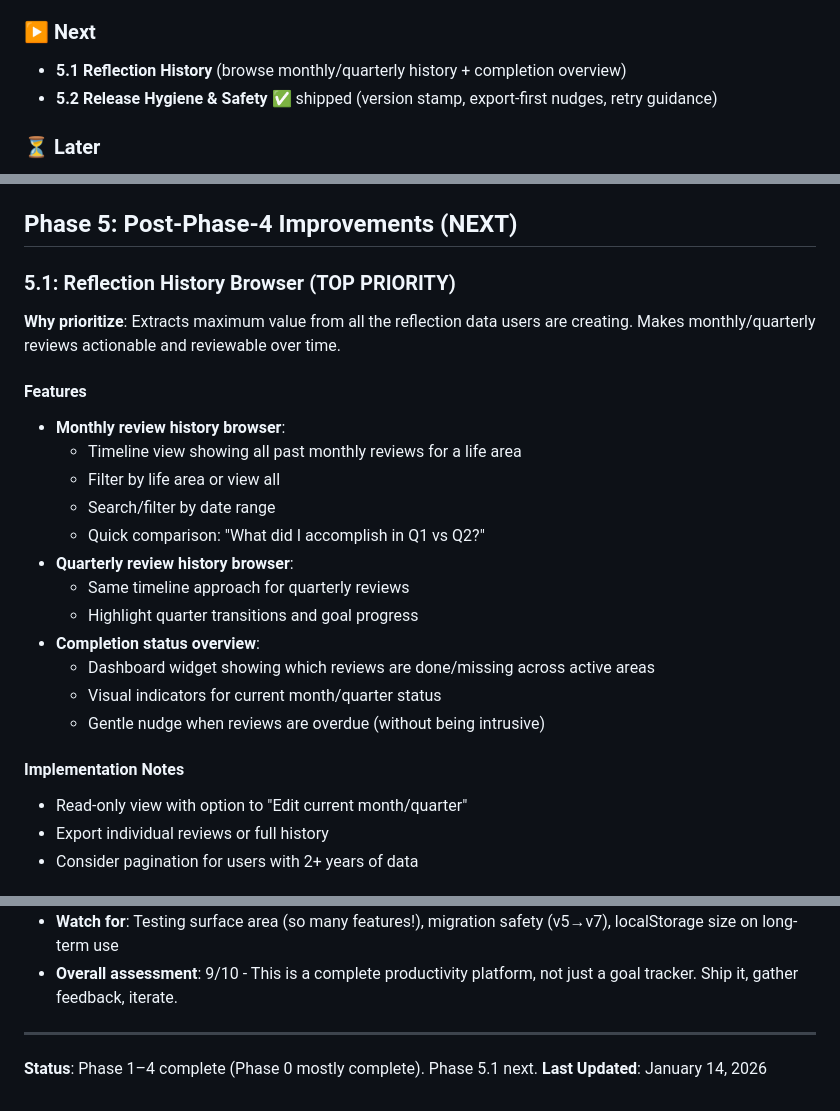
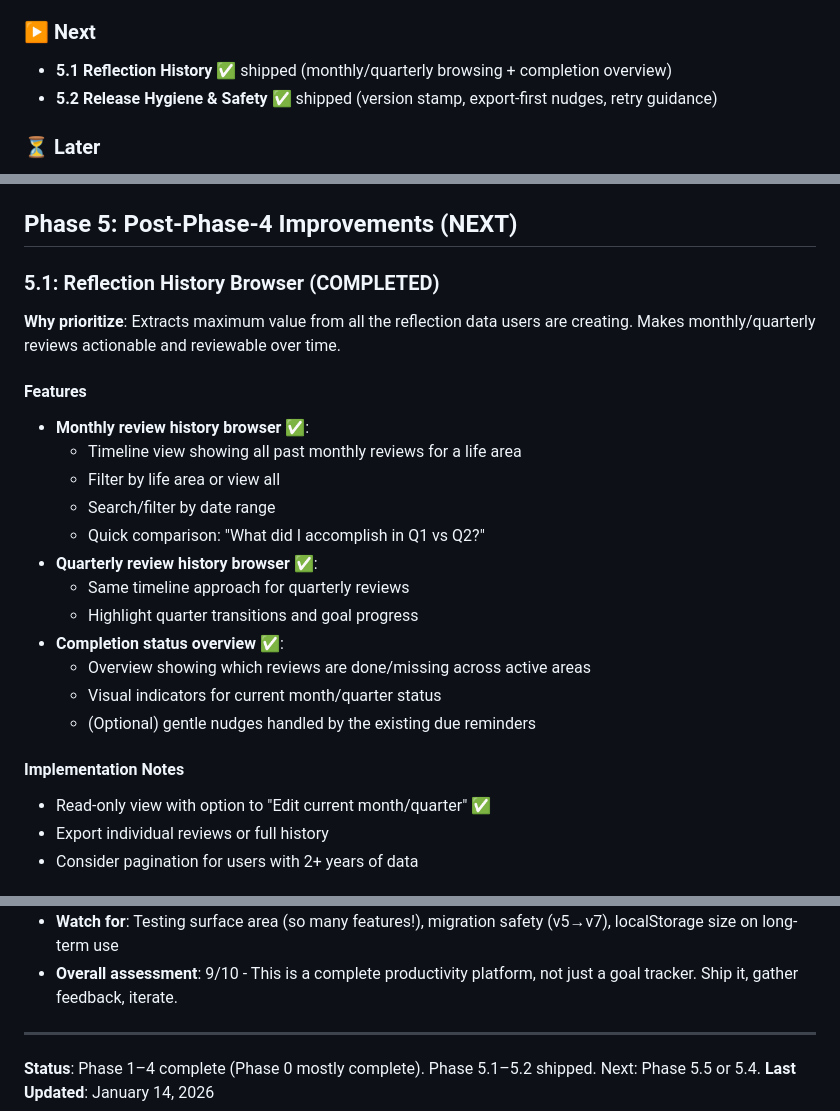
Before and after one commit to Automatic365/one-thing-dashboard, a Markdown page: REFLECTION_ROADMAP.md, 3 parts joined by grey strips. Rendered like a GitHub page.

Commit message:
docs: mark phase 5.1 as shipped

```diff
--- a/REFLECTION_ROADMAP.md
+++ b/REFLECTION_ROADMAP.md
@@ -13,7 +13,7 @@ Add structured reflection and planning features based on The ONE Thing Planner t
 - Phase 4 enhanced Progress calendar + day notes + obstacles tracker
 
 ### ▶️ Next
-- **5.1 Reflection History** (browse monthly/quarterly history + completion overview)
+- **5.1 Reflection History** ✅ shipped (monthly/quarterly browsing + completion overview)
 - **5.2 Release Hygiene & Safety** ✅ shipped (version stamp, export-first nudges, retry guidance)
 
 ### ⏳ Later
@@ -150,25 +150,25 @@ These items are foundational and help prevent regressions like data wipes/revert
 
 ## Phase 5: Post‑Phase‑4 Improvements (NEXT)
 
-### 5.1: Reflection History Browser (TOP PRIORITY)
+### 5.1: Reflection History Browser (COMPLETED)
 **Why prioritize**: Extracts maximum value from all the reflection data users are creating. Makes monthly/quarterly reviews actionable and reviewable over time.
 
 #### Features
-- **Monthly review history browser**:
+- **Monthly review history browser** ✅:
   - Timeline view showing all past monthly reviews for a life area
   - Filter by life area or view all
   - Search/filter by date range
   - Quick comparison: "What did I accomplish in Q1 vs Q2?"
-- **Quarterly review history browser**:
+- **Quarterly review history browser** ✅:
   - Same timeline approach for quarterly reviews
   - Highlight quarter transitions and goal progress
-- **Completion status overview**:
-  - Dashboard widget showing which reviews are done/missing across active areas
+- **Completion status overview** ✅:
+  - Overview showing which reviews are done/missing across active areas
   - Visual indicators for current month/quarter status
-  - Gentle nudge when reviews are overdue (without being intrusive)
+  - (Optional) gentle nudges handled by the existing due reminders
 
 #### Implementation Notes
-- Read-only view with option to "Edit current month/quarter"
+- Read-only view with option to "Edit current month/quarter" ✅
 - Export individual reviews or full history
 - Consider pagination for users with 2+ years of data
 
@@ -365,5 +365,5 @@ Based on architecture review (Jan 14, 2026), recommended implementation order:
 
 ---
 
-**Status**: Phase 1–4 complete (Phase 0 mostly complete). Phase 5.1 next.
+**Status**: Phase 1–4 complete (Phase 0 mostly complete). Phase 5.1–5.2 shipped. Next: Phase 5.5 or 5.4.
 **Last Updated**: January 14, 2026
```
